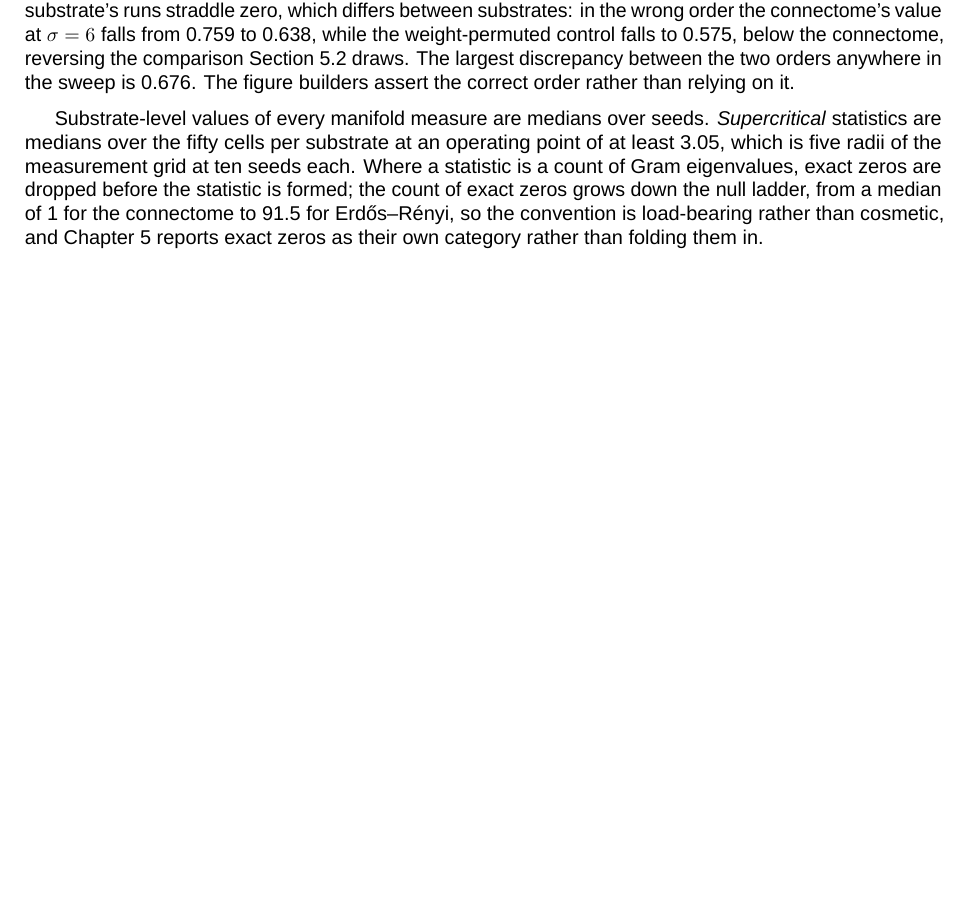
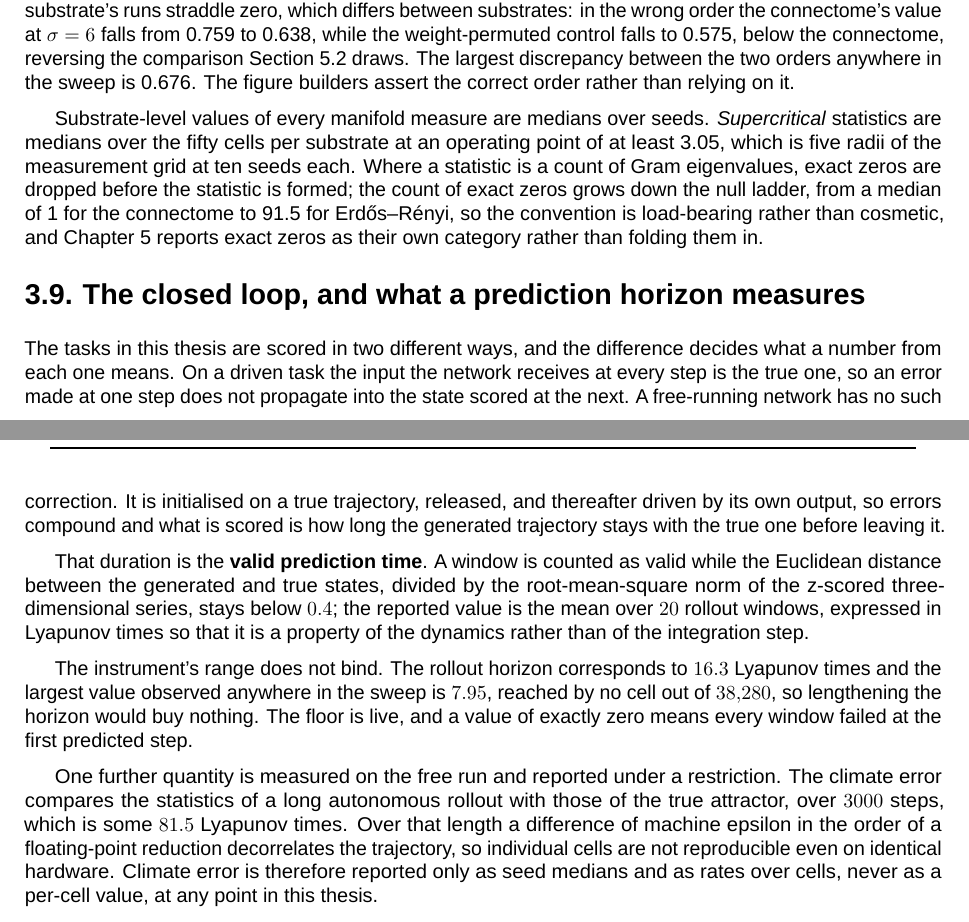
Before and after one commit to mmdt01/cognitive-connectomes, a LaTeX thesis (report/thesis/main.tex, which reads report/thesis/mainmatter/chapter-3-methods.tex): part of page 25 of 68 before the commit and two parts of pages 25 and 26 of 68 after it, the two joined at a grey line, cut so that both start at the same text, the shorter picture padded with empty space. Compiled offline with LuaLaTeX; a missing font is replaced by an installed copy or a similar font.

Commit message:
docs(methods): define the closed loop and the prediction horizon
One section on what a network running on its own output is, and what a
prediction horizon measures once it does. The machinery Act III's
generation arm reports against.

```diff
--- a/report/thesis/mainmatter/chapter-3-methods.tex
+++ b/report/thesis/mainmatter/chapter-3-methods.tex
@@ -474,3 +474,50 @@ than folding them in.
         \bottomrule
     \end{tabular}
 \end{table}
+
+
+
+\section{The closed loop, and what a prediction horizon measures}
+\label{sec:methods-closed-loop}
+\bigskip
+% Destination for chapter 6 section 6.3's protocol paragraph, moved here in the
+% length pass. Carries no claim. Sources: A3P 2.6 findings 3 and 5; TIER0 2.6.
+% FORBIDDEN: any per-cell climate_error value, anywhere in the thesis.
+
+The tasks in this thesis are scored in two different ways, and the difference
+decides what a number from each one means. On a driven task the input the network
+receives at every step is the true one, so an error made at one step does not
+propagate into the state scored at the next. A free-running network has no such
+correction. It is initialised on a true trajectory, released, and thereafter
+driven by its own output, so errors compound and what is scored is how long the
+generated trajectory stays with the true one before leaving it.
+
+That duration is the \textbf{valid prediction time}. A window is counted as valid
+while the Euclidean distance between the generated and true states, divided by
+the root-mean-square norm of the z-scored three-dimensional series, stays below
+$0.4$; % A3P 2.6
+the reported value is the mean over
+$20$ % A3P 2.6
+rollout windows, expressed in Lyapunov times so that it is a property of the
+dynamics rather than of the integration step.
+
+The instrument's range does not bind. The rollout horizon corresponds to
+$16.3$ % TIER0 2.6
+Lyapunov times and the largest value observed anywhere in the sweep is
+$7.95$, % TIER0 2.6
+reached by no cell out of
+$38{,}280$, % A3P 2.6
+so lengthening the horizon would buy nothing. The floor is live, and a value of
+exactly zero means every window failed at the first predicted step.
+
+One further quantity is measured on the free run and reported under a
+restriction. The climate error compares the statistics of a long autonomous
+rollout with those of the true attractor, over
+$3000$ % A3P 2.6
+steps, which is some
+$81.5$ % A3P 2.6
+Lyapunov times. Over that length a difference of machine epsilon in the order of
+a floating-point reduction decorrelates the trajectory, so individual cells are
+not reproducible even on identical hardware. Climate error is therefore reported
+only as seed medians and as rates over cells, never as a per-cell value, at any
+point in this thesis.
```
